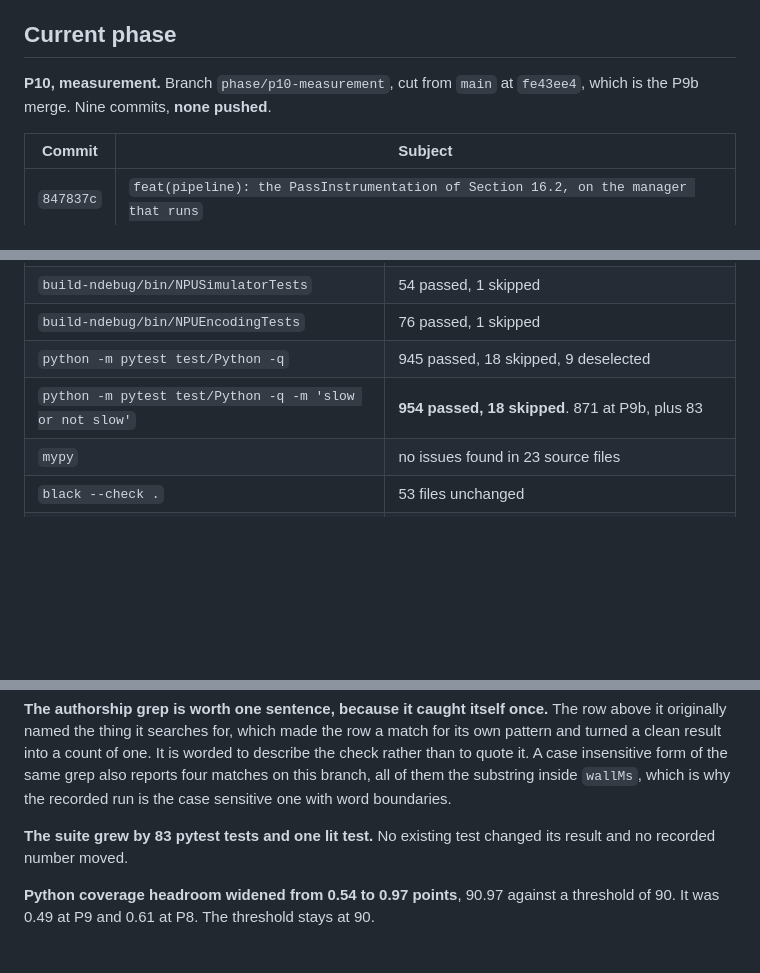
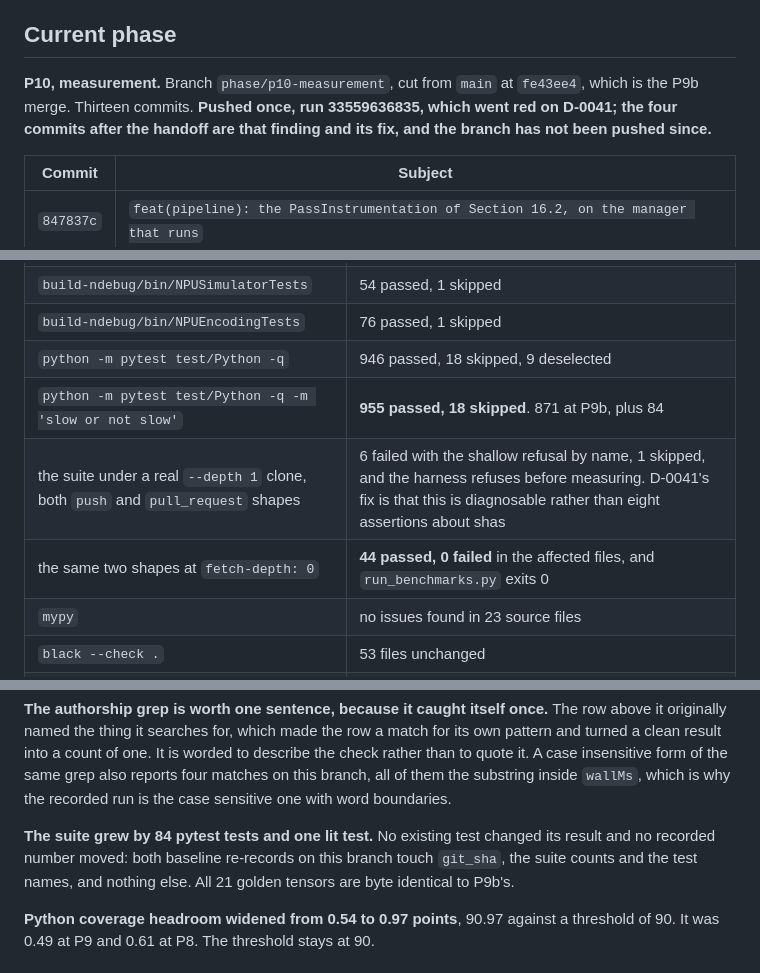
Before and after one commit to Olajide-Badejo/MLIR-Backend-for-a-Simulated-Edge-NPU, a Markdown page: docs/PHASE_STATE.md, 3 parts joined by grey strips. GitHub-like rendering; blank space fills up the shorter version.

```diff
--- a/docs/PHASE_STATE.md
+++ b/docs/PHASE_STATE.md
@@ -19,7 +19,9 @@ costs more than writing these lines did.
 ## Current phase
 
 **P10, measurement.** Branch `phase/p10-measurement`, cut from `main` at
-`fe43ee4`, which is the P9b merge. Nine commits, **none pushed**.
+`fe43ee4`, which is the P9b merge. Thirteen commits. **Pushed once, run
+33559636835, which went red on D-0041; the four commits after the handoff are
+that finding and its fix, and the branch has not been pushed since.**
 
 | Commit | Subject |
 |---|---|
@@ -176,8 +188,10 @@ Every command run at the tip of this branch, `5401d39`, from
 | `build/bin/NPUSimulatorTests` | 54 passed, 1 skipped |
 | `build-ndebug/bin/NPUSimulatorTests` | 54 passed, 1 skipped |
 | `build-ndebug/bin/NPUEncodingTests` | 76 passed, 1 skipped |
-| `python -m pytest test/Python -q` | 945 passed, 18 skipped, 9 deselected |
-| `python -m pytest test/Python -q -m 'slow or not slow'` | **954 passed, 18 skipped**. 871 at P9b, plus 83 |
+| `python -m pytest test/Python -q` | 946 passed, 18 skipped, 9 deselected |
+| `python -m pytest test/Python -q -m 'slow or not slow'` | **955 passed, 18 skipped**. 871 at P9b, plus 84 |
+| the suite under a real `--depth 1` clone, both `push` and `pull_request` shapes | 6 failed with the shallow refusal by name, 1 skipped, and the harness refuses before measuring. D-0041's fix is that this is diagnosable rather than eight assertions about shas |
+| the same two shapes at `fetch-depth: 0` | **44 passed, 0 failed** in the affected files, and `run_benchmarks.py` exits 0 |
 | `mypy` | no issues found in 23 source files |
 | `black --check .` | 53 files unchanged |
 | `ruff check .` | all checks passed |
@@ -206,8 +220,10 @@ the same grep also reports four matches on this branch, all of them the substrin
 inside `wallMs`, which is why the recorded run is the case sensitive one with
 word boundaries.
 
-**The suite grew by 83 pytest tests and one lit test.** No existing test changed
-its result and no recorded number moved.
+**The suite grew by 84 pytest tests and one lit test.** No existing test changed
+its result and no recorded number moved: both baseline re-records on this branch
+touch `git_sha`, the suite counts and the test names, and nothing else. All 21
+golden tensors are byte identical to P9b's.
 
 **Python coverage headroom widened from 0.54 to 0.97 points**, 90.97 against a
 threshold of 90. It was 0.49 at P9 and 0.61 at P8. The threshold stays at 90.
```
Also changed, not shown: other parts of docs/PHASE_STATE.md (+45 -9 lines).
